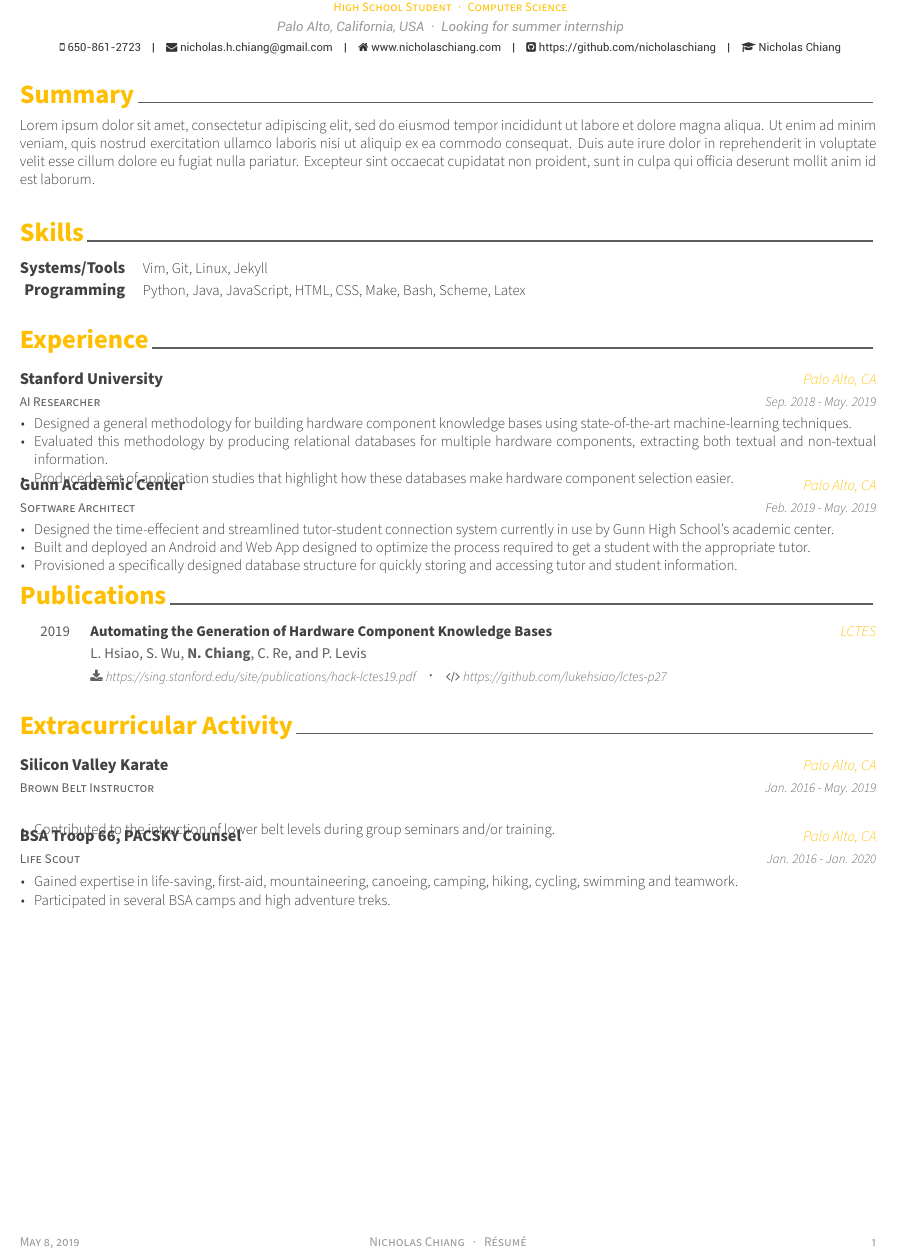
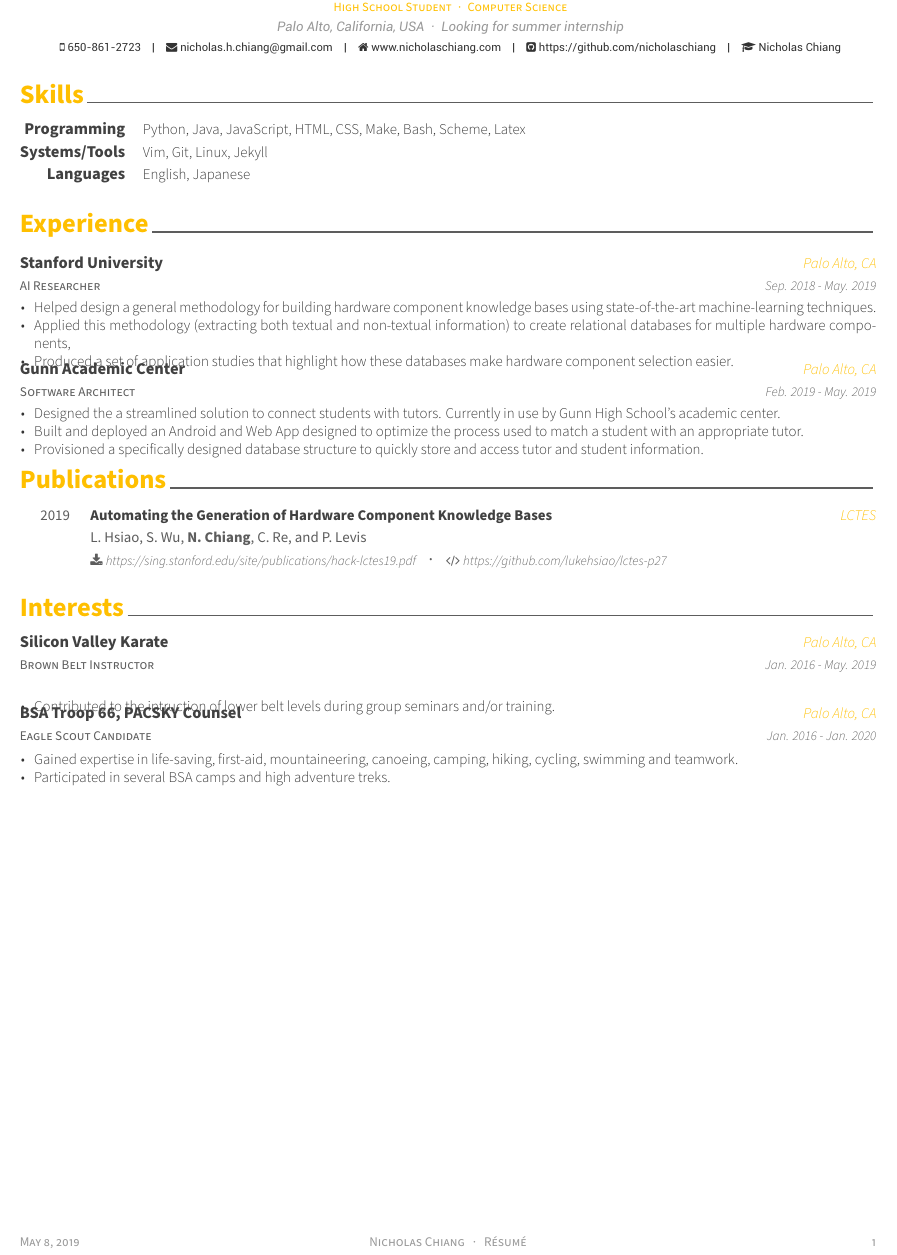
Before and after one commit to nicholaschiang/resume, a LaTeX CV (resume.tex, which reads src/experience.tex, src/interests.tex, src/skills.tex): part of the page, cut so that both start at the same text. Compiled offline with XeLaTeX.

Commit message:
wip: initial pass of ccb edits

```diff
--- a/resume.tex
+++ b/resume.tex
@@ -104,7 +104,7 @@ internship}
 \input{src/papers.tex}
 %\input{src/committees.tex}
 %\input{src/education.tex}
-\input{src/extracurricular.tex}
+\input{src/interests.tex}
 
 
 %-------------------------------------------------------------------------------
--- a/src/experience.tex
+++ b/src/experience.tex
@@ -17,11 +17,11 @@
     {Sep. 2018 - May. 2019} % Date(s)
     {
       \begin{cvitems} % Description(s) of tasks/responsibilities
-        \item {Designed a general methodology for building hardware component knowledge
+        \item {Helped design a general methodology for building hardware component knowledge
 		bases using state-of-the-art machine-learning techniques.}
-	\item {Evaluated this methodology by producing relational databases
-		for multiple hardware components, extracting both textual and non-textual
-		information.}
+	\item {Applied this methodology (extracting both textual and non-textual
+		information) to create relational databases
+		for multiple hardware components, }
 	\item {Produced a set of application studies that highlight how
 		these databases make hardware component selection easier.}
       \end{cvitems}
@@ -35,14 +35,14 @@
     {Feb. 2019 - May. 2019} % Date(s)
     {
       \begin{cvitems} % Description(s) of tasks/responsibilities
-        \item {Designed the time-effecient and streamlined tutor-student
-		connection system currently in use by Gunn High School's
+        \item {Designed the a streamlined solution to connect students with
+		tutors. Currently in use by Gunn High School's
 		academic center.}
         \item {Built and deployed an Android and Web App designed to optimize
-		the process required to get a student with the appropriate
+		the process used to match a student with an appropriate
 		tutor.}
-        \item {Provisioned a specifically designed database structure for
-		quickly storing and accessing tutor and student information.}
+        \item {Provisioned a specifically designed database structure to
+		quickly store and access tutor and student information.}
       \end{cvitems}
     }
 
--- a/src/extracurricular.tex
+++ b/src/interests.tex
@@ -1,7 +1,7 @@
 %-------------------------------------------------------------------------------
 %	SECTION TITLE
 %-------------------------------------------------------------------------------
-\cvsection{Extracurricular Activity}
+\cvsection{Interests}
 
 
 %-------------------------------------------------------------------------------
@@ -24,7 +24,7 @@
 
 %---------------------------------------------------------
   \cventry
-    {Life Scout} % Affiliation/role
+    {Eagle Scout Candidate} % Affiliation/role
     {BSA Troop 66, PACSKY Counsel} % Organization/group
     {Palo Alto, CA} % Location
     {Jan. 2016 - Jan. 2020} % Date(s)
--- a/src/skills.tex
+++ b/src/skills.tex
@@ -11,12 +11,17 @@
 
 %---------------------------------------------------------
   \cvskill
+    {Programming} % Category
+    {Python, Java, JavaScript, HTML, CSS, Make, Bash, Scheme, Latex} % Skills
+
+%---------------------------------------------------------
+  \cvskill
     {Systems/Tools} % Category
     {Vim, Git, Linux, Jekyll} % Skills
 
 %---------------------------------------------------------
   \cvskill
-    {Programming} % Category
-    {Python, Java, JavaScript, HTML, CSS, Make, Bash, Scheme, Latex} % Skills
+    {Languages} % Category
+    {English, Japanese} % Skills
 
 \end{cvskills}
```
Also changed, not shown: awesome-cv.cls (+1 -1 lines), resume.tex (2 more changed lines), 1 other file.
